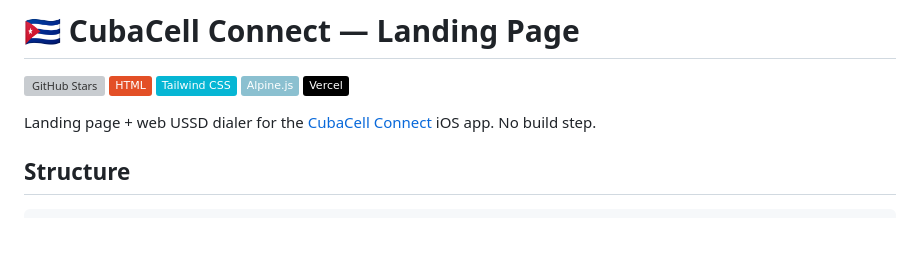
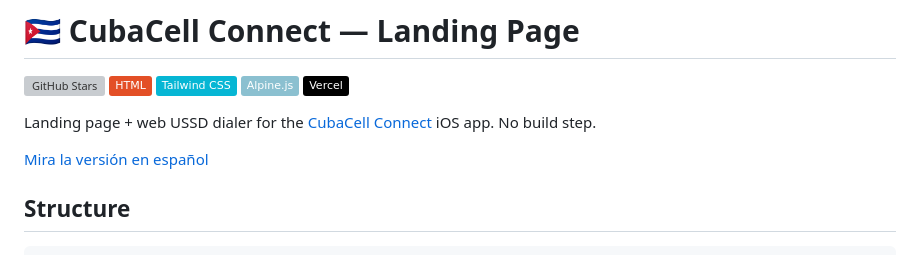
Before and after one commit to albertolicea00/CubaCellConnect-web, a Markdown page: README.md, the part around the change. Drawn GitHub-style; badges without logos; blank space fills up the shorter version; grey boxes are pictures that could not be loaded.

Commit message:
feat: add Spanish README for CubaCell Connect landing page and USSD marker

```diff
--- a/README.md
+++ b/README.md
@@ -7,6 +7,8 @@
 ![Vercel](https://img.shields.io/badge/Vercel-000000?style=flat&logo=vercel&logoColor=white)
 
 Landing page + web USSD dialer for the [CubaCell Connect](https://github.com/albertolicea00/CubaCellConnect) iOS app. No build step.
+
+[Mira la versión en español](README.es.md)
 
 ## Structure
 
```
Also changed, not shown: README.es.md (added, +95 -0 lines).
